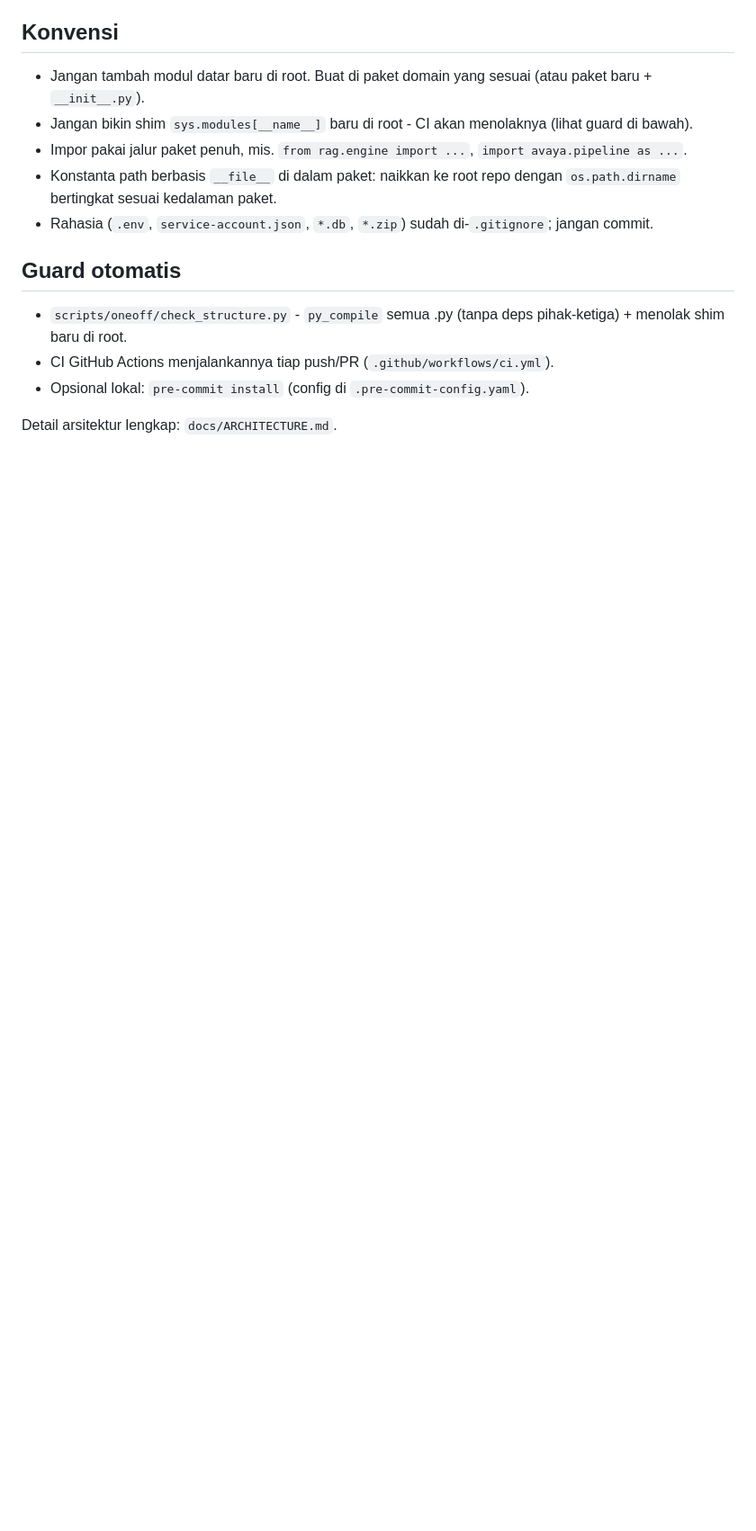
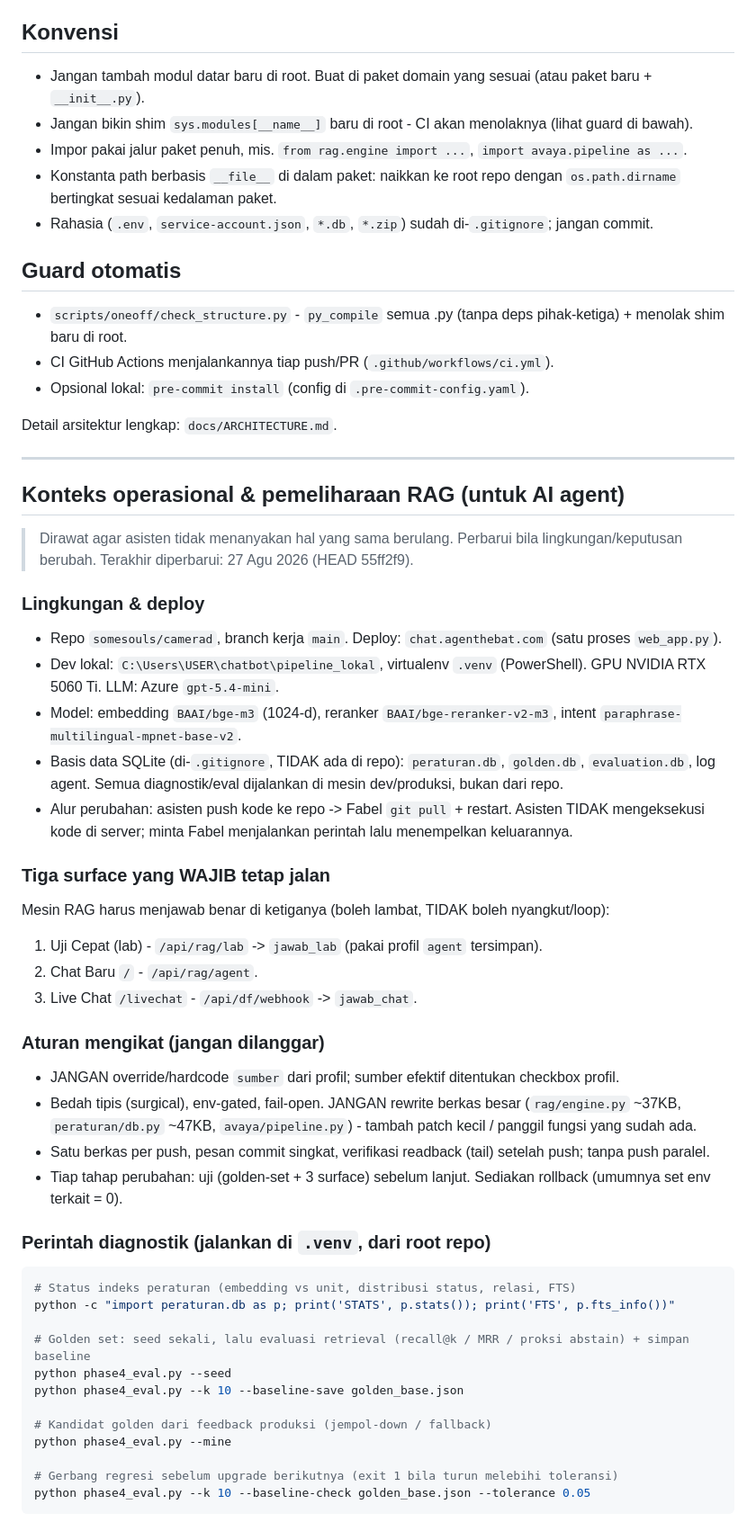
Before and after one commit to somesouls/camerad, a Markdown page: AGENTS.md, the part around one of its changes. Shown at 90% size. Rendered like a GitHub page; blank space fills up the shorter version.

Commit message:
docs(AGENTS): konteks operasional RAG + perintah diagnostik + baseline Tahap 0

````diff
--- a/AGENTS.md
+++ b/AGENTS.md
@@ -44,3 +44,45 @@ Dokumen ini untuk developer & AI agent yang menyentuh repo ini. Baca dulu sebelu
 - Opsional lokal: `pre-commit install` (config di `.pre-commit-config.yaml`).
 
 Detail arsitektur lengkap: `docs/ARCHITECTURE.md`.
+
+---
+
+## Konteks operasional & pemeliharaan RAG (untuk AI agent)
+
+> Dirawat agar asisten tidak menanyakan hal yang sama berulang. Perbarui bila lingkungan/keputusan berubah. Terakhir diperbarui: 27 Agu 2026 (HEAD 55ff2f9).
+
+### Lingkungan & deploy
+- Repo `somesouls/camerad`, branch kerja `main`. Deploy: `chat.agenthebat.com` (satu proses `web_app.py`).
+- Dev lokal: `C:\Users\USER\chatbot\pipeline_lokal`, virtualenv `.venv` (PowerShell). GPU NVIDIA RTX 5060 Ti. LLM: Azure `gpt-5.4-mini`.
+- Model: embedding `BAAI/bge-m3` (1024-d), reranker `BAAI/bge-reranker-v2-m3`, intent `paraphrase-multilingual-mpnet-base-v2`.
+- Basis data SQLite (di-`.gitignore`, TIDAK ada di repo): `peraturan.db`, `golden.db`, `evaluation.db`, log agent. Semua diagnostik/eval dijalankan di mesin dev/produksi, bukan dari repo.
+- Alur perubahan: asisten push kode ke repo -> Fabel `git pull` + restart. Asisten TIDAK mengeksekusi kode di server; minta Fabel menjalankan perintah lalu menempelkan keluarannya.
+
+### Tiga surface yang WAJIB tetap jalan
+Mesin RAG harus menjawab benar di ketiganya (boleh lambat, TIDAK boleh nyangkut/loop):
+1. Uji Cepat (lab) - `/api/rag/lab` -> `jawab_lab` (pakai profil `agent` tersimpan).
+2. Chat Baru `/` - `/api/rag/agent`.
+3. Live Chat `/livechat` - `/api/df/webhook` -> `jawab_chat`.
+
+### Aturan mengikat (jangan dilanggar)
+- JANGAN override/hardcode `sumber` dari profil; sumber efektif ditentukan checkbox profil.
+- Bedah tipis (surgical), env-gated, fail-open. JANGAN rewrite berkas besar (`rag/engine.py` ~37KB, `peraturan/db.py` ~47KB, `avaya/pipeline.py`) - tambah patch kecil / panggil fungsi yang sudah ada.
+- Satu berkas per push, pesan commit singkat, verifikasi readback (tail) setelah push; tanpa push paralel.
+- Tiap tahap perubahan: uji (golden-set + 3 surface) sebelum lanjut. Sediakan rollback (umumnya set env terkait = 0).
+
+### Perintah diagnostik (jalankan di `.venv`, dari root repo)
+```powershell
+# Status indeks peraturan (embedding vs unit, distribusi status, relasi, FTS)
+python -c "import peraturan.db as p; print('STATS', p.stats()); print('FTS', p.fts_info())"
+
+# Golden set: seed sekali, lalu evaluasi retrieval (recall@k / MRR / proksi abstain) + simpan baseline
+python phase4_eval.py --seed
+python phase4_eval.py --k 10 --baseline-save golden_base.json
+
+# Kandidat golden dari feedback produksi (jempol-down / fallback)
+python phase4_eval.py --mine
+
+# Gerbang regresi sebelum upgrade berikutnya (exit 1 bila turun melebihi toleransi)
+python phase4_eval.py --k 10 --baseline-check golden_base.json --tolerance 0.05
+```
+
````
Also changed, not shown: other parts of AGENTS.md (+15 -0 lines).
